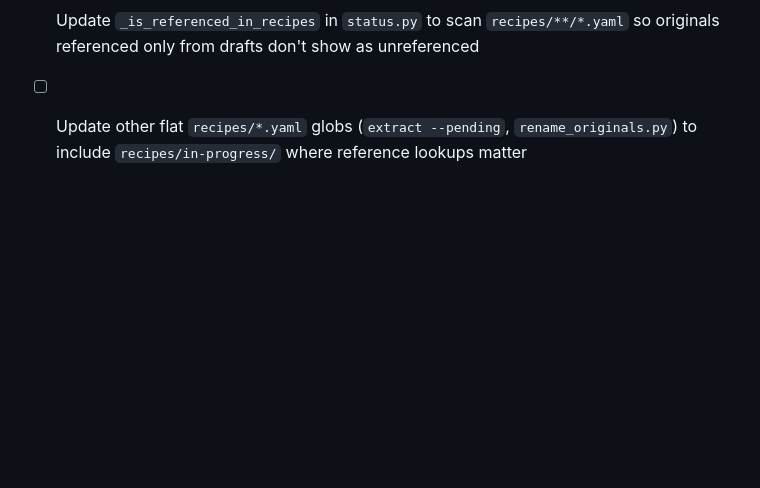
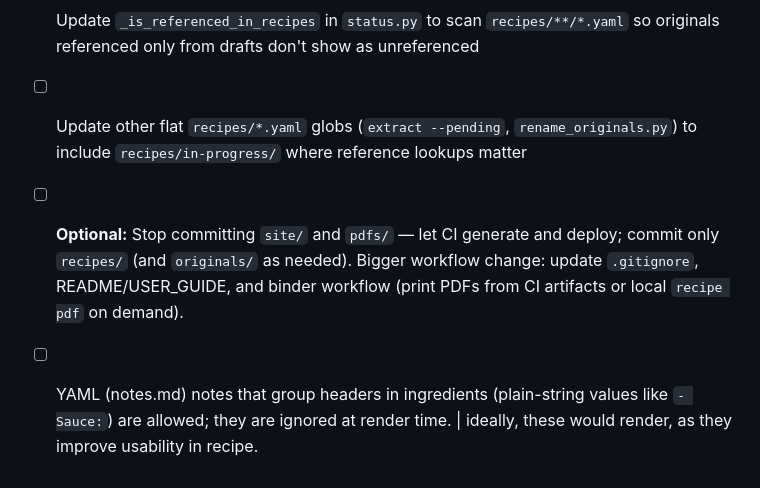
Before and after one commit to cory-wc/reciperepo, a Markdown page: to-do.md, the part around the change. Drawn GitHub-style; blank space fills up the shorter version.

Commit message:
todo item for rendering sub-lists

```diff
--- a/to-do.md
+++ b/to-do.md
@@ -36,3 +36,5 @@ Incomplete drafts excluded from CI (validate, render, index). Move to `recipes/`
 - [ ] Add `list_draft_recipe_ids()` in `paths.py` and `recipe validate --drafts` for validating in-progress files while working on them
 - [ ] Update `_is_referenced_in_recipes` in `status.py` to scan `recipes/**/*.yaml` so originals referenced only from drafts don't show as unreferenced
 - [ ] Update other flat `recipes/*.yaml` globs (`extract --pending`, `rename_originals.py`) to include `recipes/in-progress/` where reference lookups matter
+- [ ] **Optional:** Stop committing `site/` and `pdfs/` — let CI generate and deploy; commit only `recipes/` (and `originals/` as needed). Bigger workflow change: update `.gitignore`, README/USER_GUIDE, and binder workflow (print PDFs from CI artifacts or local `recipe pdf` on demand).
+- [ ] YAML (notes.md) notes that group headers in ingredients (plain-string values like `- Sauce:`) are allowed; they are ignored at render time. | ideally, these would render, as they improve usability in recipe.
```
Also changed, not shown: notes.md (+1 -0 lines).
